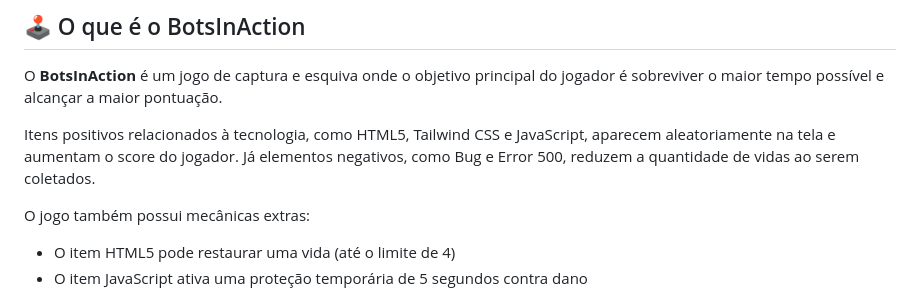
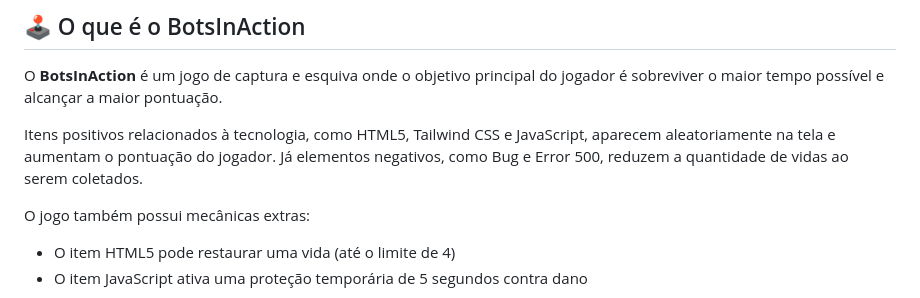
Before and after one commit to MaduDev003/BotsInAction, a Markdown page: Readme.md, the part around one of its changes. GitHub-like rendering.

```diff
--- a/Readme.md
+++ b/Readme.md
@@ -28,7 +28,7 @@
 
 O **BotsInAction** é um jogo de captura e esquiva onde o objetivo principal do jogador é sobreviver o maior tempo possível e alcançar a maior pontuação.
 
-Itens positivos relacionados à tecnologia, como HTML5, Tailwind CSS e JavaScript, aparecem aleatoriamente na tela e aumentam o score do jogador. Já elementos negativos, como Bug e Error 500, reduzem a quantidade de vidas ao serem coletados.
+Itens positivos relacionados à tecnologia, como HTML5, Tailwind CSS e JavaScript, aparecem aleatoriamente na tela e aumentam o pontuação do jogador. Já elementos negativos, como Bug e Error 500, reduzem a quantidade de vidas ao serem coletados.
 
 O jogo também possui mecânicas extras:
 - O item HTML5 pode restaurar uma vida (até o limite de 4)
```
Also changed, not shown: other parts of Readme.md (+1 -1 lines).
